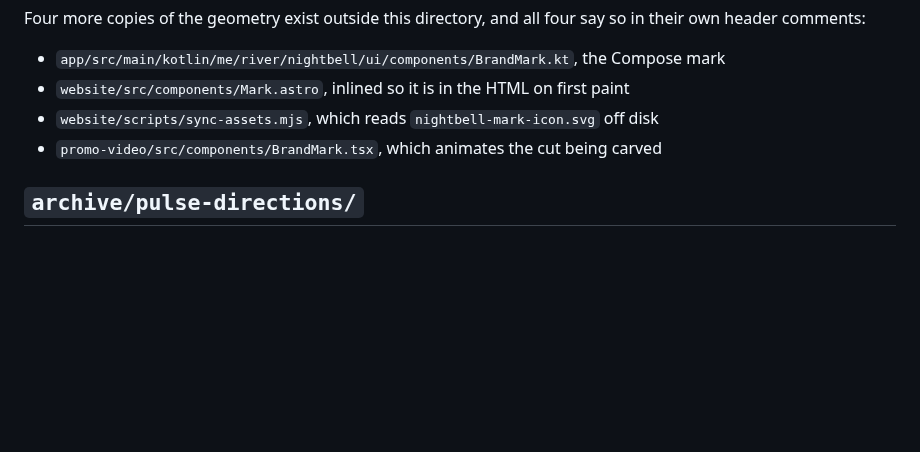
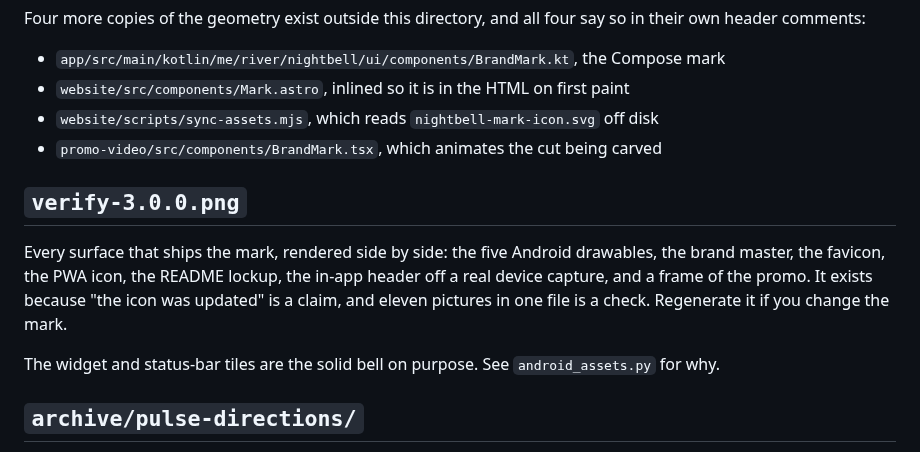
Before and after one commit to riveerxd/nightbell, a Markdown page: docs/brand/README.md, the part around the change. Rendered like a GitHub page; blank space fills up the shorter version.

Commit message:
brand: one sheet showing the mark on all eleven surfaces it ships to
"Everything was updated" is a claim. This is the check: the five Android
drawables, the master, the favicon, the PWA icon, the README lockup, the in-app
header off a real capture, and a promo frame, in one image.

```diff
--- a/docs/brand/README.md
+++ b/docs/brand/README.md
@@ -40,6 +40,17 @@ in their own header comments:
 - `website/scripts/sync-assets.mjs`, which reads `nightbell-mark-icon.svg` off disk
 - `promo-video/src/components/BrandMark.tsx`, which animates the cut being carved
 
+## `verify-3.0.0.png`
+
+Every surface that ships the mark, rendered side by side: the five Android
+drawables, the brand master, the favicon, the PWA icon, the README lockup, the
+in-app header off a real device capture, and a frame of the promo. It exists
+because "the icon was updated" is a claim, and eleven pictures in one file is a
+check. Regenerate it if you change the mark.
+
+The widget and status-bar tiles are the solid bell on purpose. See
+`android_assets.py` for why.
+
 ## `archive/pulse-directions/`
 
 Thirty logo directions from when the app was called Pulse, each a square icon
```
Also changed, not shown: docs/brand/verify-3.0.0.png (added).
